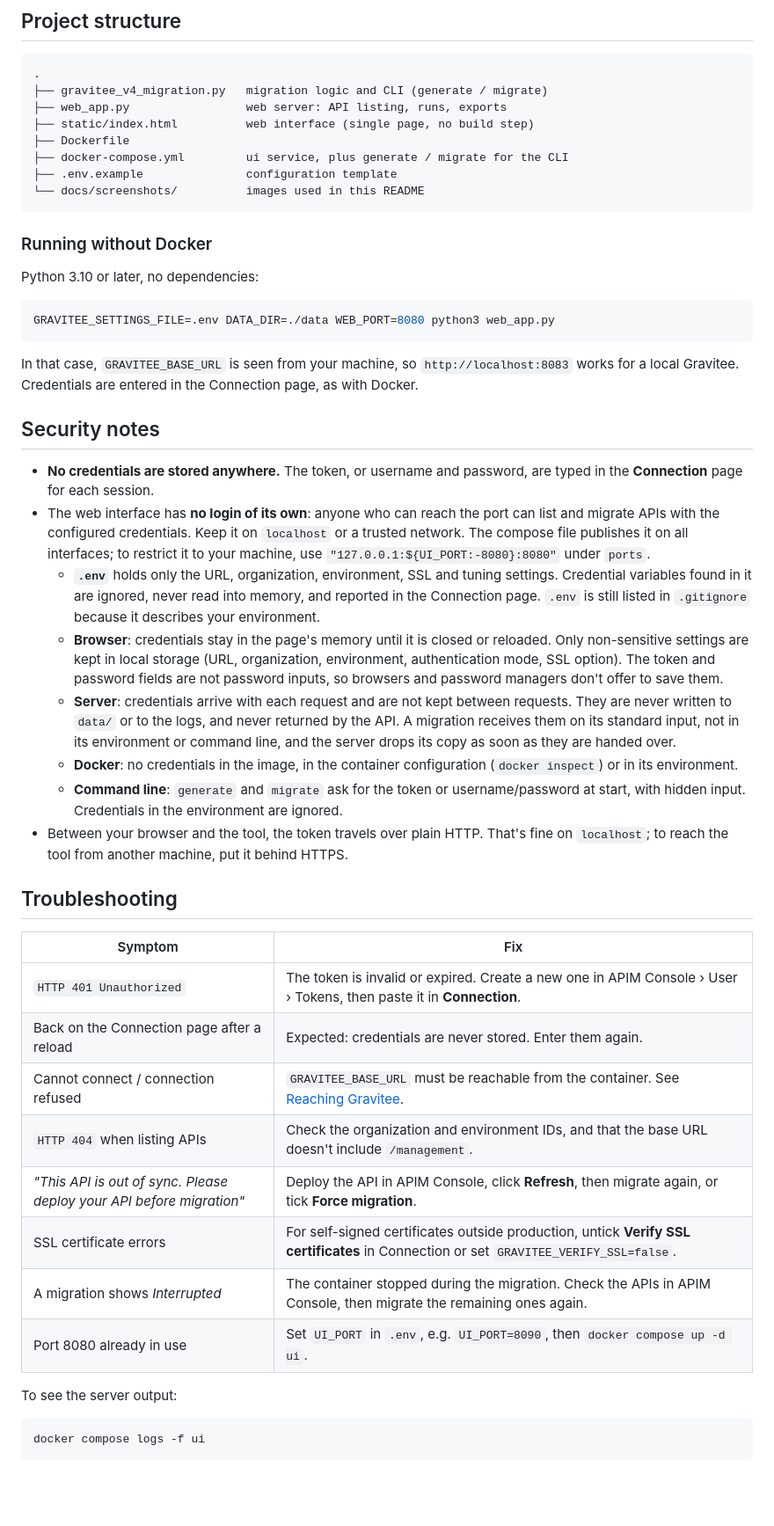
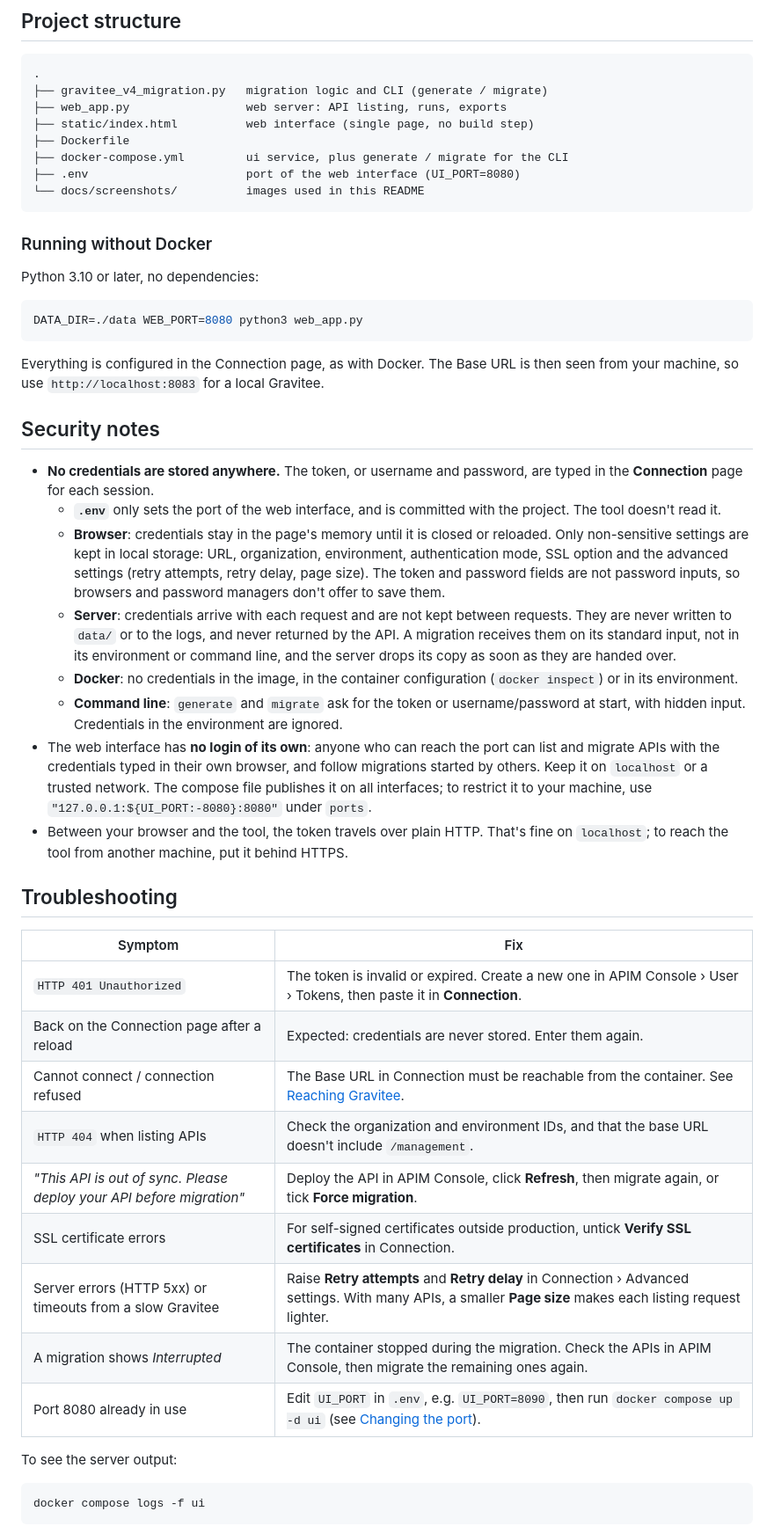
Before and after one commit to gravitee-io-labs/gravitee-v2-to-v4-migration-tool, a Markdown page: README.md, the part around one of its changes. Shown at 88% size. Drawn GitHub-style; blank space fills up the shorter version.

````diff
--- a/README.md
+++ b/README.md
@@ -230,7 +247,7 @@ To keep the history, back up `data/`. To reset it, stop the tool and delete `dat
 ├── static/index.html          web interface (single page, no build step)
 ├── Dockerfile
 ├── docker-compose.yml         ui service, plus generate / migrate for the CLI
-├── .env.example               configuration template
+├── .env                       port of the web interface (UI_PORT=8080)
 └── docs/screenshots/          images used in this README
 ```
 
@@ -239,20 +256,20 @@ To keep the history, back up `data/`. To reset it, stop the tool and delete `dat
 Python 3.10 or later, no dependencies:
 
 ```bash
-GRAVITEE_SETTINGS_FILE=.env DATA_DIR=./data WEB_PORT=8080 python3 web_app.py
+DATA_DIR=./data WEB_PORT=8080 python3 web_app.py
 ```
 
-In that case, `GRAVITEE_BASE_URL` is seen from your machine, so `http://localhost:8083` works for a local Gravitee. Credentials are entered in the Connection page, as with Docker.
+Everything is configured in the Connection page, as with Docker. The Base URL is then seen from your machine, so use `http://localhost:8083` for a local Gravitee.
 
 ## Security notes
 
 - **No credentials are stored anywhere.** The token, or username and password, are typed in the **Connection** page for each session.
-- The web interface has **no login of its own**: anyone who can reach the port can list and migrate APIs with the configured credentials. Keep it on `localhost` or a trusted network. The compose file publishes it on all interfaces; to restrict it to your machine, use `"127.0.0.1:${UI_PORT:-8080}:8080"` under `ports`.
-  - **`.env`** holds only the URL, organization, environment, SSL and tuning settings. Credential variables found in it are ignored, never read into memory, and reported in the Connection page. `.env` is still listed in `.gitignore` because it describes your environment.
-  - **Browser**: credentials stay in the page's memory until it is closed or reloaded. Only non-sensitive settings are kept in local storage (URL, organization, environment, authentication mode, SSL option). The token and password fields are not password inputs, so browsers and password managers don't offer to save them.
+  - **`.env`** only sets the port of the web interface, and is committed with the project. The tool doesn't read it.
+  - **Browser**: credentials stay in the page's memory until it is closed or reloaded. Only non-sensitive settings are kept in local storage: URL, organization, environment, authentication mode, SSL option and the advanced settings (retry attempts, retry delay, page size). The token and password fields are not password inputs, so browsers and password managers don't offer to save them.
   - **Server**: credentials arrive with each request and are not kept between requests. They are never written to `data/` or to the logs, and never returned by the API. A migration receives them on its standard input, not in its environment or command line, and the server drops its copy as soon as they are handed over.
   - **Docker**: no credentials in the image, in the container configuration (`docker inspect`) or in its environment.
   - **Command line**: `generate` and `migrate` ask for the token or username/password at start, with hidden input. Credentials in the environment are ignored.
+- The web interface has **no login of its own**: anyone who can reach the port can list and migrate APIs with the credentials typed in their own browser, and follow migrations started by others. Keep it on `localhost` or a trusted network. The compose file publishes it on all interfaces; to restrict it to your machine, use `"127.0.0.1:${UI_PORT:-8080}:8080"` under `ports`.
 - Between your browser and the tool, the token travels over plain HTTP. That's fine on `localhost`; to reach the tool from another machine, put it behind HTTPS.
 
 ## Troubleshooting
@@ -261,12 +278,13 @@ In that case, `GRAVITEE_BASE_URL` is seen from your machine, so `http://localhos
 |---|---|
 | `HTTP 401 Unauthorized` | The token is invalid or expired. Create a new one in APIM Console › User › Tokens, then paste it in **Connection**. |
 | Back on the Connection page after a reload | Expected: credentials are never stored. Enter them again. |
-| Cannot connect / connection refused | `GRAVITEE_BASE_URL` must be reachable from the container. See [Reaching Gravitee](#reaching-gravitee). |
+| Cannot connect / connection refused | The Base URL in Connection must be reachable from the container. See [Reaching Gravitee](#reaching-gravitee). |
 | `HTTP 404` when listing APIs | Check the organization and environment IDs, and that the base URL doesn't include `/management`. |
 | *"This API is out of sync. Please deploy your API before migration"* | Deploy the API in APIM Console, click **Refresh**, then migrate again, or tick **Force migration**. |
-| SSL certificate errors | For self-signed certificates outside production, untick **Verify SSL certificates** in Connection or set `GRAVITEE_VERIFY_SSL=false`. |
+| SSL certificate errors | For self-signed certificates outside production, untick **Verify SSL certificates** in Connection. |
+| Server errors (HTTP 5xx) or timeouts from a slow Gravitee | Raise **Retry attempts** and **Retry delay** in Connection › Advanced settings. With many APIs, a smaller **Page size** makes each listing request lighter. |
 | A migration shows *Interrupted* | The container stopped during the migration. Check the APIs in APIM Console, then migrate the remaining ones again. |
-| Port 8080 already in use | Set `UI_PORT` in `.env`, e.g. `UI_PORT=8090`, then `docker compose up -d ui`. |
+| Port 8080 already in use | Edit `UI_PORT` in `.env`, e.g. `UI_PORT=8090`, then run `docker compose up -d ui` (see [Changing the port](#changing-the-port-env)). |
 
 To see the server output:
 
````
Also changed, not shown: other parts of README.md (+38 -21 lines), docs/screenshots/07-connection.png, docs/screenshots/08-documentation.png, 8 other files.
